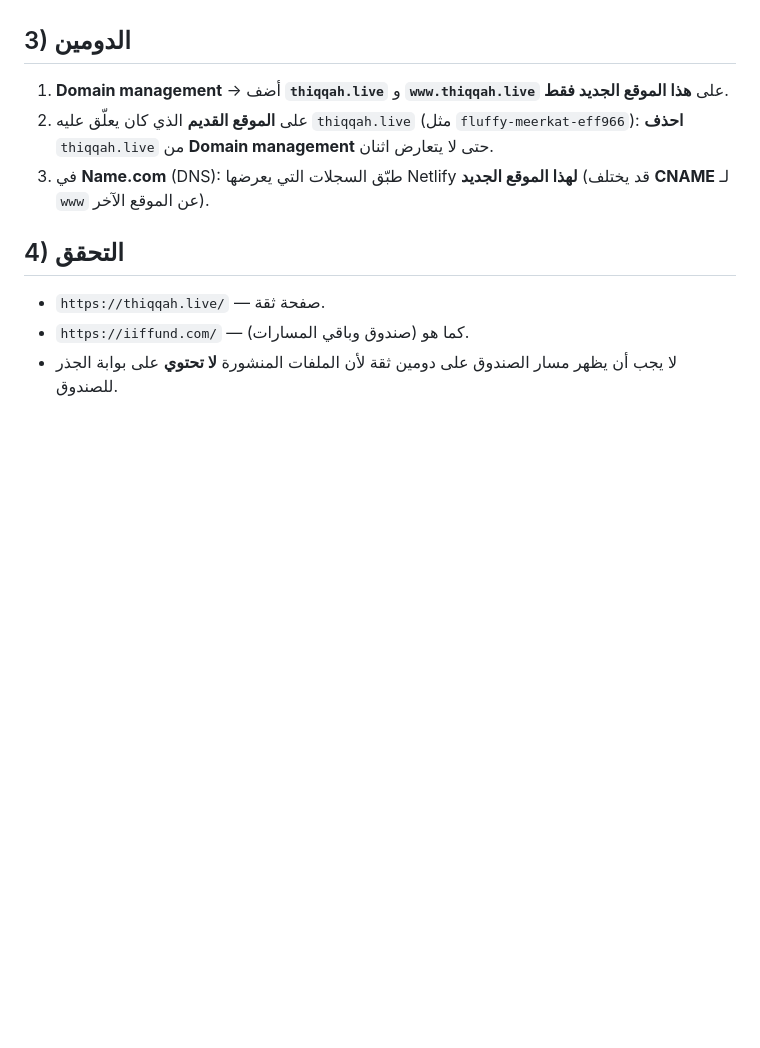
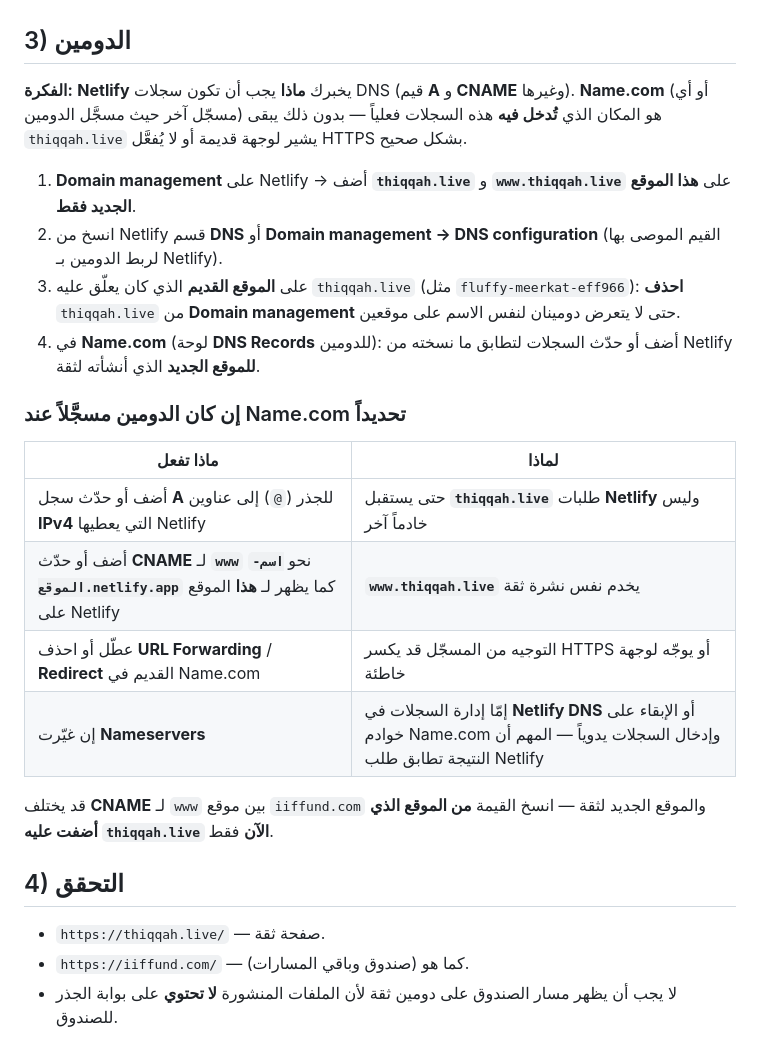
Before and after one commit to alzahrani6020/iif-web, a Markdown page: NETLIFY-THIQQAH-STANDALONE.md, the part around the change. GitHub-like rendering; blank space fills up the shorter version.

Commit message:
docs: clarify Name.com DNS role vs Netlify for thiqqah.live
Made-with: Cursor

```diff
--- a/NETLIFY-THIQQAH-STANDALONE.md
+++ b/NETLIFY-THIQQAH-STANDALONE.md
@@ -48,9 +48,23 @@ npm run verify:thiqqah:live-domain
 
 ## 3) الدومين
 
-1. **Domain management** → أضف **`thiqqah.live`** و **`www.thiqqah.live`** على **هذا الموقع الجديد فقط**.
-2. على **الموقع القديم** الذي كان يعلّق عليه `thiqqah.live` (مثل `fluffy-meerkat-eff966`): **احذف** `thiqqah.live` من **Domain management** حتى لا يتعارض اثنان.
-3. في **Name.com** (DNS): طبّق السجلات التي يعرضها Netlify **لهذا الموقع الجديد** (قد يختلف **CNAME** لـ `www` عن الموقع الآخر).
+**الفكرة:** **Netlify** يخبرك **ماذا** يجب أن تكون سجلات DNS (قيم **A** و **CNAME** وغيرها). **Name.com** (أو أي مسجّل آخر حيث مسجَّل الدومين) هو المكان الذي **تُدخل فيه** هذه السجلات فعلياً — بدون ذلك يبقى `thiqqah.live` يشير لوجهة قديمة أو لا يُفعَّل HTTPS بشكل صحيح.
+
+1. **Domain management** على Netlify → أضف **`thiqqah.live`** و **`www.thiqqah.live`** على **هذا الموقع الجديد فقط**.
+2. انسخ من Netlify قسم **DNS** أو **Domain management → DNS configuration** (القيم الموصى بها لربط الدومين بـ Netlify).
+3. على **الموقع القديم** الذي كان يعلّق عليه `thiqqah.live` (مثل `fluffy-meerkat-eff966`): **احذف** `thiqqah.live` من **Domain management** حتى لا يتعرض دومينان لنفس الاسم على موقعين.
+4. في **Name.com** (لوحة **DNS Records** للدومين): أضف أو حدّث السجلات لتطابق ما نسخته من Netlify **للموقع الجديد** الذي أنشأته لثقة.
+
+### إن كان الدومين مسجَّلاً عند Name.com تحديداً
+
+| ماذا تفعل | لماذا |
+|-----------|--------|
+| أضف أو حدّث سجل **A** للجذر (`@`) إلى عناوين **IPv4** التي يعطيها Netlify | حتى يستقبل **`thiqqah.live`** طلبات **Netlify** وليس خادماً آخر |
+| أضف أو حدّث **CNAME** لـ **`www`** نحو **`اسم-الموقع.netlify.app`** كما يظهر لـ **هذا** الموقع على Netlify | **`www.thiqqah.live`** يخدم نفس نشرة ثقة |
+| عطّل أو احذف **URL Forwarding** / **Redirect** القديم في Name.com | التوجيه من المسجّل قد يكسر HTTPS أو يوجّه لوجهة خاطئة |
+| إن غيّرت **Nameservers** | إمّا إدارة السجلات في **Netlify DNS** أو الإبقاء على خوادم Name.com وإدخال السجلات يدوياً — المهم أن النتيجة تطابق طلب Netlify |
+
+قد يختلف **CNAME** لـ `www` بين موقع `iiffund.com` والموقع الجديد لثقة — انسخ القيمة **من الموقع الذي أضفت عليه `thiqqah.live` الآن** فقط.
 
 ## 4) التحقق
 
```
